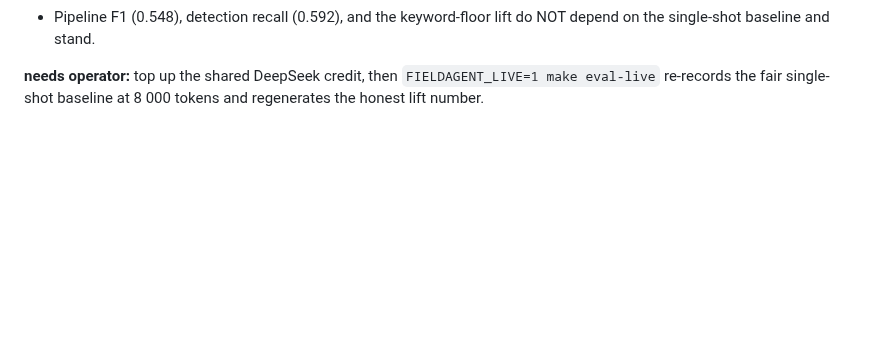
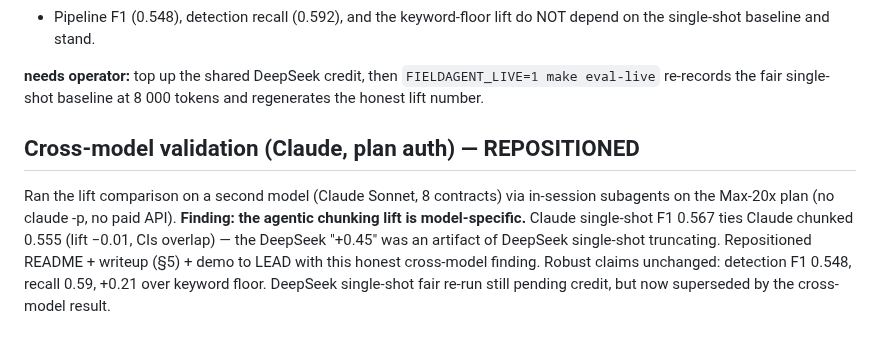
Before and after one commit to 7P3ng/fieldagent, a Markdown page: STATUS.md, the part around the change. Rendered like a GitHub page; blank space fills up the shorter version.

```diff
--- a/STATUS.md
+++ b/STATUS.md
@@ -65,3 +65,12 @@ account hit **402 Insufficient Balance**.
 
 **needs operator:** top up the shared DeepSeek credit, then `FIELDAGENT_LIVE=1 make eval-live`
 re-records the fair single-shot baseline at 8 000 tokens and regenerates the honest lift number.
+
+## Cross-model validation (Claude, plan auth) — REPOSITIONED
+Ran the lift comparison on a second model (Claude Sonnet, 8 contracts) via in-session subagents on
+the Max-20x plan (no claude -p, no paid API). **Finding: the agentic chunking lift is model-specific.**
+Claude single-shot F1 0.567 ties Claude chunked 0.555 (lift −0.01, CIs overlap) — the DeepSeek "+0.45"
+was an artifact of DeepSeek single-shot truncating. Repositioned README + writeup (§5) + demo to LEAD
+with this honest cross-model finding. Robust claims unchanged: detection F1 0.548, recall 0.59,
++0.21 over keyword floor. DeepSeek single-shot fair re-run still pending credit, but now superseded by
+the cross-model result.
```
Also changed, not shown: README.md (+6 -4 lines), docs/writeup.md (+38 -6 lines), docs/assets/demo.gif, docs/assets/demo.png, 5 other files.
